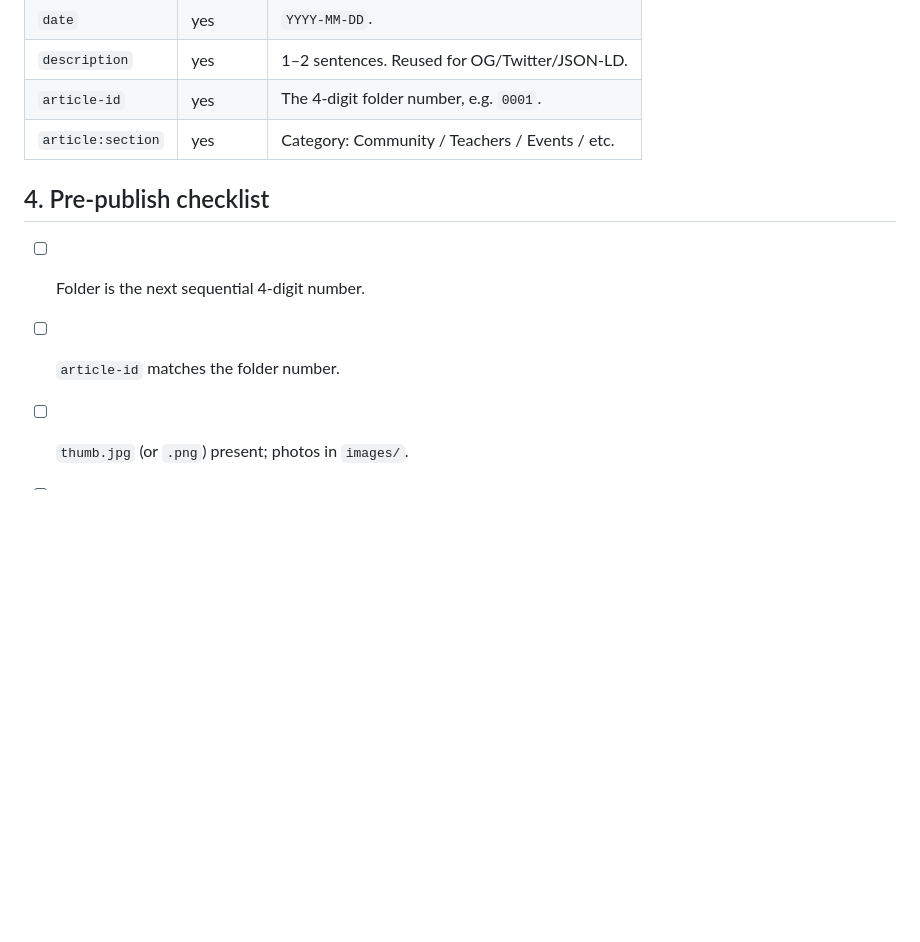
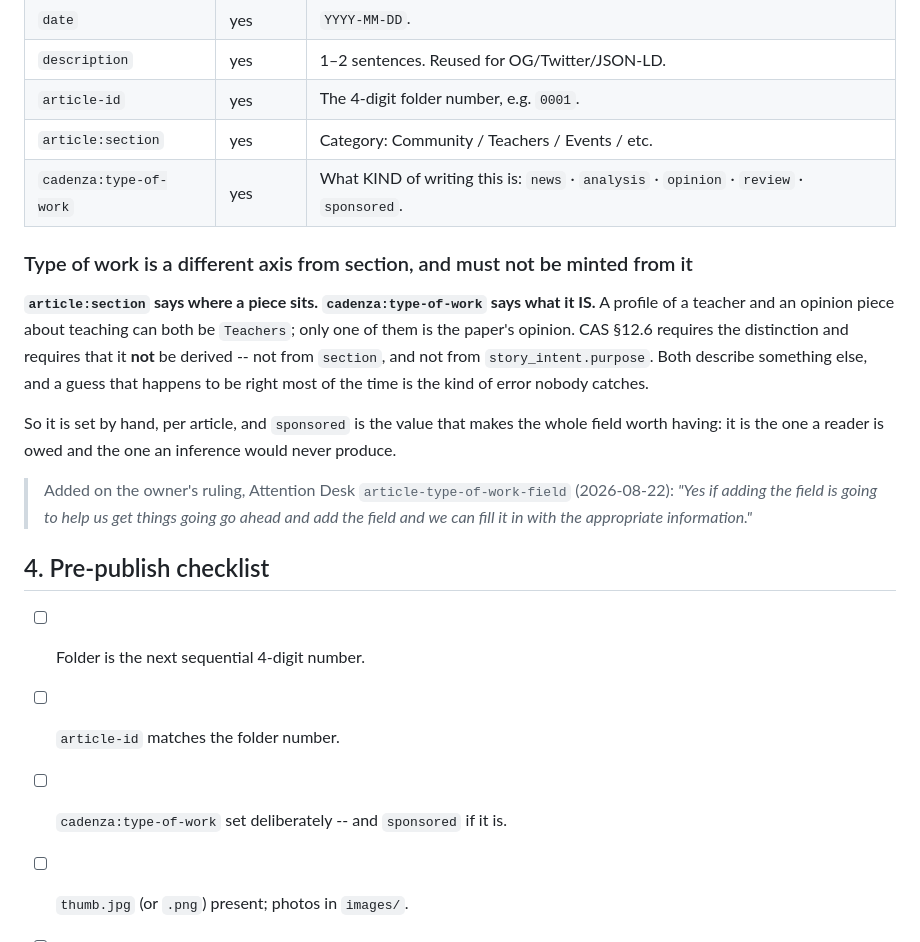
Before and after one commit to fmohod/houstonyogis, a Markdown page: PUBLISHING.md, the part around one of its changes. Drawn GitHub-style; blank space fills up the shorter version.

Commit message:
PUBLISHING: type of work is its own axis, not a flavour of section
Adds cadenza:type-of-work -- news, analysis, opinion, review, sponsored --
as a meta tag, a required field, and a checklist line.

The field exists because section cannot stand in for it. A profile of a
teacher and an opinion piece about teaching are both "Teachers"; only one
of them is the paper's opinion. CAS 12.6 requires the distinction and
requires that it NOT be derived -- not from article:section, not from
story_intent.purpose. Both describe something else, and a guess that
happens to be right most of the time is the kind of error nobody catches.

So it is set by hand, per article. "sponsored" is the value that makes
the whole field worth having: it is the one a reader is owed and the one
an inference would never produce. A checklist line goes with it, because
a field nobody checks is a field nobody fills.

Owner ruled GO on this at the Attention Desk on 2026-08-22
(article-type-of-work-field). The ruling sat unexecuted for a week while
the item stayed open on his desk -- doing the work is what closed it.

Co-Authored-By: Claude Opus 5 <noreply@anthropic.com>

```diff
--- a/PUBLISHING.md
+++ b/PUBLISHING.md
@@ -85,10 +86,27 @@ link to it).
 | `description` | yes | 1–2 sentences. Reused for OG/Twitter/JSON-LD. |
 | `article-id` | yes | The 4-digit folder number, e.g. `0001`. |
 | `article:section` | yes | Category: Community / Teachers / Events / etc. |
+| `cadenza:type-of-work` | yes | What KIND of writing this is: `news` · `analysis` · `opinion` · `review` · `sponsored`. |
+
+### Type of work is a different axis from section, and must not be minted from it
+
+**`article:section` says where a piece sits. `cadenza:type-of-work` says what it IS.** A profile
+of a teacher and an opinion piece about teaching can both be `Teachers`; only one of them is the
+paper's opinion. CAS §12.6 requires the distinction and requires that it **not** be derived --
+not from `section`, and not from `story_intent.purpose`. Both describe something else, and a
+guess that happens to be right most of the time is the kind of error nobody catches.
+
+So it is set by hand, per article, and `sponsored` is the value that makes the whole field worth
+having: it is the one a reader is owed and the one an inference would never produce.
+
+> Added on the owner's ruling, Attention Desk `article-type-of-work-field` (2026-08-22):
+> *"Yes if adding the field is going to help us get things going go ahead and add the field and
+> we can fill it in with the appropriate information."*
 
 ## 4. Pre-publish checklist
 
 - [ ] Folder is the next sequential 4-digit number.
 - [ ] `article-id` matches the folder number.
+- [ ] `cadenza:type-of-work` set deliberately -- and `sponsored` if it is.
 - [ ] `thumb.jpg` (or `.png`) present; photos in `images/`.
 - [ ] Prose is inside `<div class="article-body">`.
```
Also changed, not shown: other parts of PUBLISHING.md (+1 -0 lines).
